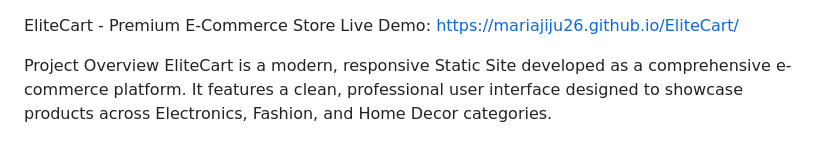
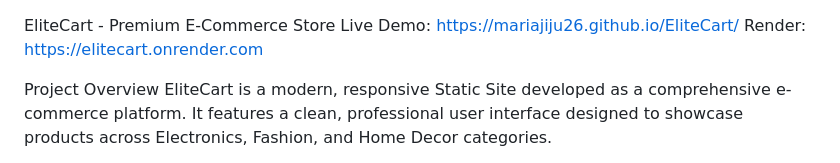
Before and after one commit to mariajiju26/EliteCart, a Markdown page: README.md, the part around the change. Drawn GitHub-style.

```diff
--- a/README.md
+++ b/README.md
@@ -1,5 +1,6 @@
 EliteCart - Premium E-Commerce Store
 Live Demo: https://mariajiju26.github.io/EliteCart/
+Render: https://elitecart.onrender.com
 
 Project Overview
 EliteCart is a modern, responsive Static Site developed as a comprehensive e-commerce platform. It features a clean, professional user interface designed to showcase products across Electronics, Fashion, and Home Decor categories.
```
